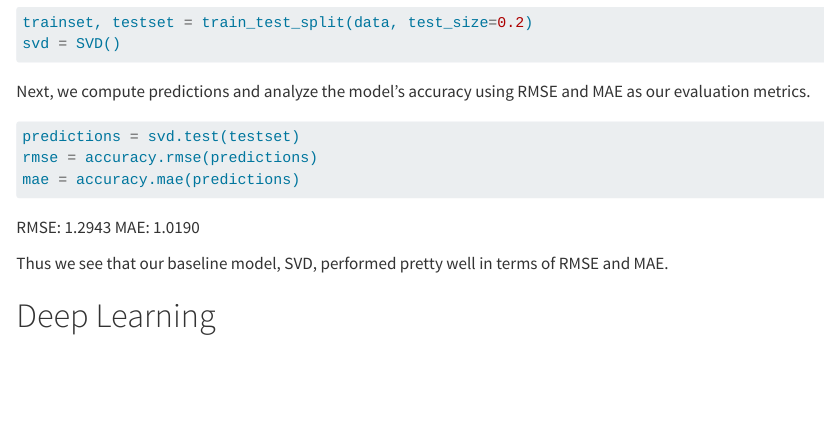
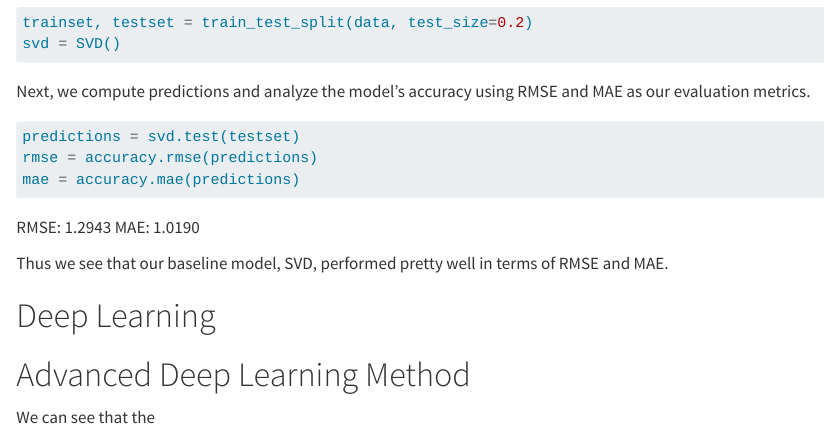
Before and after one commit to Capstone-24-25/vignette-Recommender-MF, a Quarto document (vignette.qmd): the page in a window 1100 px wide, from 2010 px down. Rendered offline with R 4.5, knitr and Pandoc in place of Quarto, with nearby package versions.

Commit message:
commited

```diff
--- a/vignette.qmd
+++ b/vignette.qmd
@@ -63,3 +63,9 @@ RMSE: 1.2943 MAE: 1.0190
 Thus we see that our baseline model, SVD, performed pretty well in terms of RMSE and MAE.
 
 # Deep Learning
+
+
+
+# Advanced Deep Learning Method
+
+  We can see that the
```
